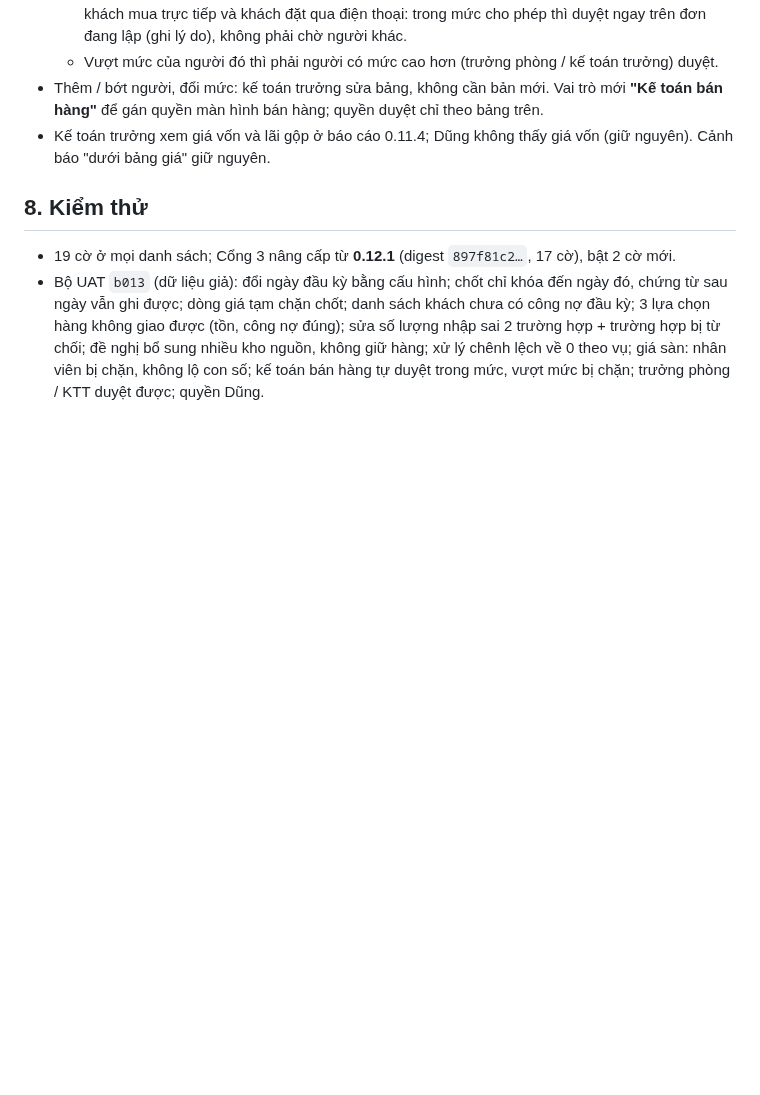
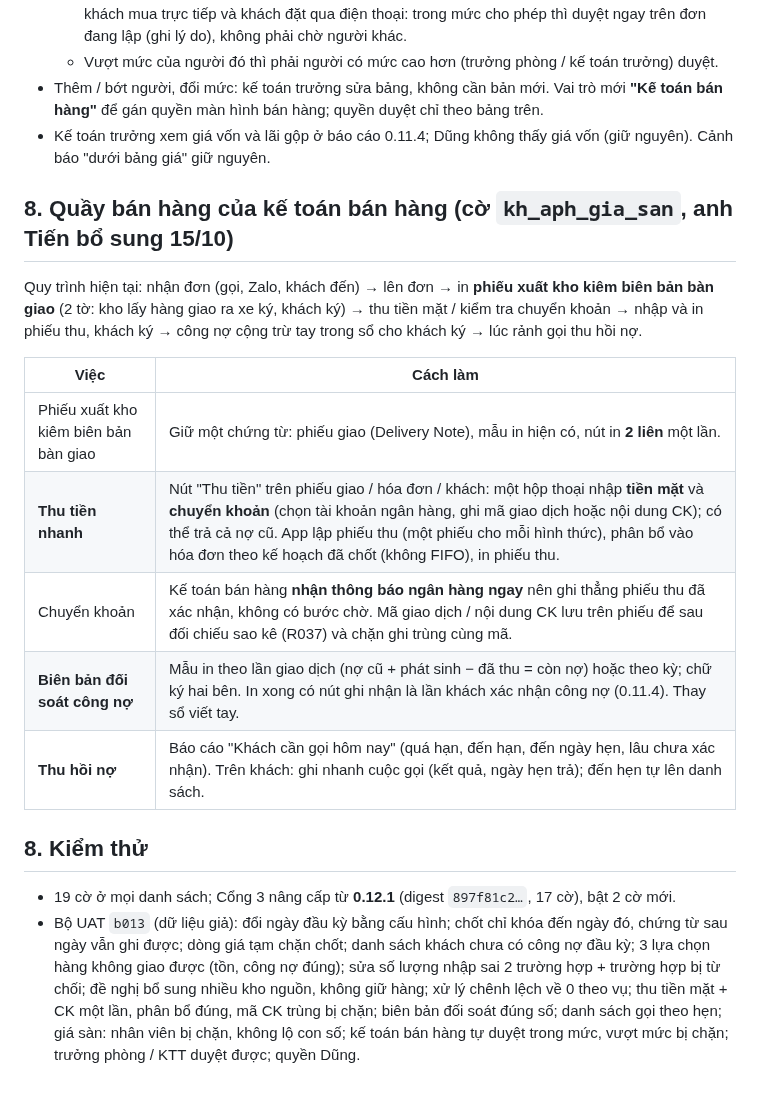
Before and after one commit to tienduongmarcom/aphvh, a Markdown page: docs/dac-ta-0.13.md, the part around the change. Rendered like a GitHub page; blank space fills up the shorter version.

Commit message:
Đặc tả 0.13 mục 8: quầy bán hàng (thu nhanh TM + CK, đối soát công nợ in, nhật ký thu hồi nợ)
Co-Authored-By: Claude Opus 5.5 <noreply@anthropic.com>
Claude-Session: https://claude.ai/code/session_01EVXV6cU3p9WqtmWWJ3Z3CY

```diff
--- a/docs/dac-ta-0.13.md
+++ b/docs/dac-ta-0.13.md
@@ -85,10 +85,24 @@ Mỗi vụ được xử lý nhiều lần đến khi 1381 / 3381 của vụ v
   bán hàng; quyền duyệt chỉ theo bảng trên.
 - Kế toán trưởng xem giá vốn và lãi gộp ở báo cáo 0.11.4; Dũng không thấy giá vốn (giữ nguyên). Cảnh báo "dưới bảng giá" giữ nguyên.
 
+## 8. Quầy bán hàng của kế toán bán hàng (cờ `kh_aph_gia_san`, anh Tiến bổ sung 15/10)
+
+Quy trình hiện tại: nhận đơn (gọi, Zalo, khách đến) → lên đơn → in **phiếu xuất kho kiêm biên bản bàn giao** (2 tờ: kho lấy
+hàng giao ra xe ký, khách ký) → thu tiền mặt / kiểm tra chuyển khoản → nhập và in phiếu thu, khách ký → công nợ cộng trừ tay
+trong sổ cho khách ký → lúc rảnh gọi thu hồi nợ.
+
+| Việc | Cách làm |
+|---|---|
+| Phiếu xuất kho kiêm biên bản bàn giao | Giữ một chứng từ: phiếu giao (Delivery Note), mẫu in hiện có, nút in **2 liên** một lần. |
+| **Thu tiền nhanh** | Nút "Thu tiền" trên phiếu giao / hóa đơn / khách: một hộp thoại nhập **tiền mặt** và **chuyển khoản** (chọn tài khoản ngân hàng, ghi mã giao dịch hoặc nội dung CK); có thể trả cả nợ cũ. App lập phiếu thu (một phiếu cho mỗi hình thức), phân bổ vào hóa đơn theo kế hoạch đã chốt (không FIFO), in phiếu thu. |
+| Chuyển khoản | Kế toán bán hàng **nhận thông báo ngân hàng ngay** nên ghi thẳng phiếu thu đã xác nhận, không có bước chờ. Mã giao dịch / nội dung CK lưu trên phiếu để sau đối chiếu sao kê (R037) và chặn ghi trùng cùng mã. |
+| **Biên bản đối soát công nợ** | Mẫu in theo lần giao dịch (nợ cũ + phát sinh − đã thu = còn nợ) hoặc theo kỳ; chữ ký hai bên. In xong có nút ghi nhận là lần khách xác nhận công nợ (0.11.4). Thay sổ viết tay. |
+| **Thu hồi nợ** | Báo cáo "Khách cần gọi hôm nay" (quá hạn, đến hạn, đến ngày hẹn, lâu chưa xác nhận). Trên khách: ghi nhanh cuộc gọi (kết quả, ngày hẹn trả); đến hẹn tự lên danh sách. |
+
 ## 8. Kiểm thử
 
 - 19 cờ ở mọi danh sách; Cổng 3 nâng cấp từ **0.12.1** (digest `897f81c2…`, 17 cờ), bật 2 cờ mới.
 - Bộ UAT `b013` (dữ liệu giả): đổi ngày đầu kỳ bằng cấu hình; chốt chỉ khóa đến ngày đó, chứng từ sau ngày vẫn ghi được;
   dòng giá tạm chặn chốt; danh sách khách chưa có công nợ đầu kỳ; 3 lựa chọn hàng không giao được (tồn, công nợ đúng);
   sửa số lượng nhập sai 2 trường hợp + trường hợp bị từ chối; đề nghị bổ sung nhiều kho nguồn, không giữ hàng;
-  xử lý chênh lệch về 0 theo vụ; giá sàn: nhân viên bị chặn, không lộ con số; kế toán bán hàng tự duyệt trong mức, vượt mức bị chặn; trưởng phòng / KTT duyệt được; quyền Dũng.
+  xử lý chênh lệch về 0 theo vụ; thu tiền mặt + CK một lần, phân bổ đúng, mã CK trùng bị chặn; biên bản đối soát đúng số; danh sách gọi theo hẹn; giá sàn: nhân viên bị chặn, không lộ con số; kế toán bán hàng tự duyệt trong mức, vượt mức bị chặn; trưởng phòng / KTT duyệt được; quyền Dũng.
```
